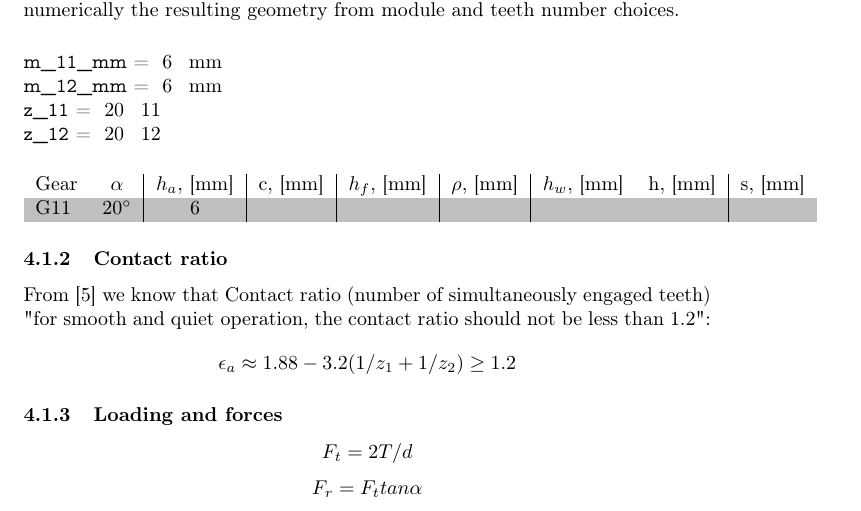
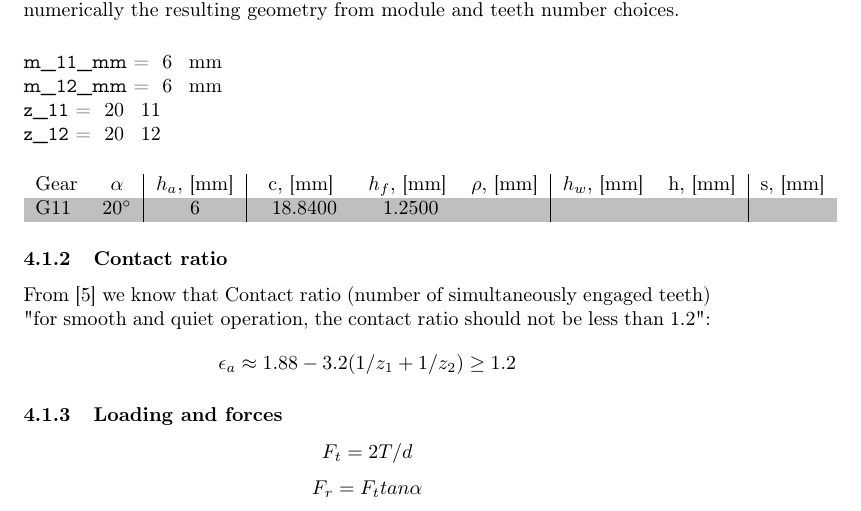
Before and after one commit to MiroslavVitkov/gearbox, a LaTeX document (calculations.tex): part of page 4 of 6, cut so that both start at the same text. Compiled offline with pdfLaTeX.

Commit message:
Yey, I've got a function to multiply variables.

```diff
--- a/calculations.tex
+++ b/calculations.tex
@@ -38,6 +38,14 @@
   \FPprint{#1}
   \,
   \ExtractUnit{#1}
+}
+
+% Command to multiply a variale by a floating point number.
+\newcommand*{\Mul}[2]
+{
+  \FPeval{vTemp}{#1 * #2}
+  \FPround\vTemp{\vTemp}{4}  % Round to four digits after decimal point.
+  \FPprint{vTemp}
 }
 
 \documentclass{article}
@@ -115,7 +123,7 @@ The table below represents numerically the resulting geometry from module and te
 \rowcolors{1}{white}{lightgray}
 \begin{tabular}{l | c | c | c | c | c | c | c | c}
 Gear & $\alpha$ & $h_a$, [mm]       & c, [mm]                  & $h_f$, [mm] & $\rho$, [mm] & $h_w$, [mm] & h, [mm] & s, [mm] \\
-G11  & \vAlpha  & \FPprint{m_11_mm} &                          &             &              &             &         &         \\
+G11  & \vAlpha  & \FPprint{m_11_mm} & \Mul{m_11_mm}{3.14}      & \Mul{5}{0.25}            &              &             &         &         \\
 %G12  & \vAlpha  & \FPprint{m_11_mm} &                         &             &              &             &         &         \\
 %G21  & \vAlpha  & \FPprint{m_11_mm} &                         &             &              &             &         &         \\
 %G22  & \vAlpha  & \FPprint{m_11_mm} &                         &             &              &             &         &         \\
```
